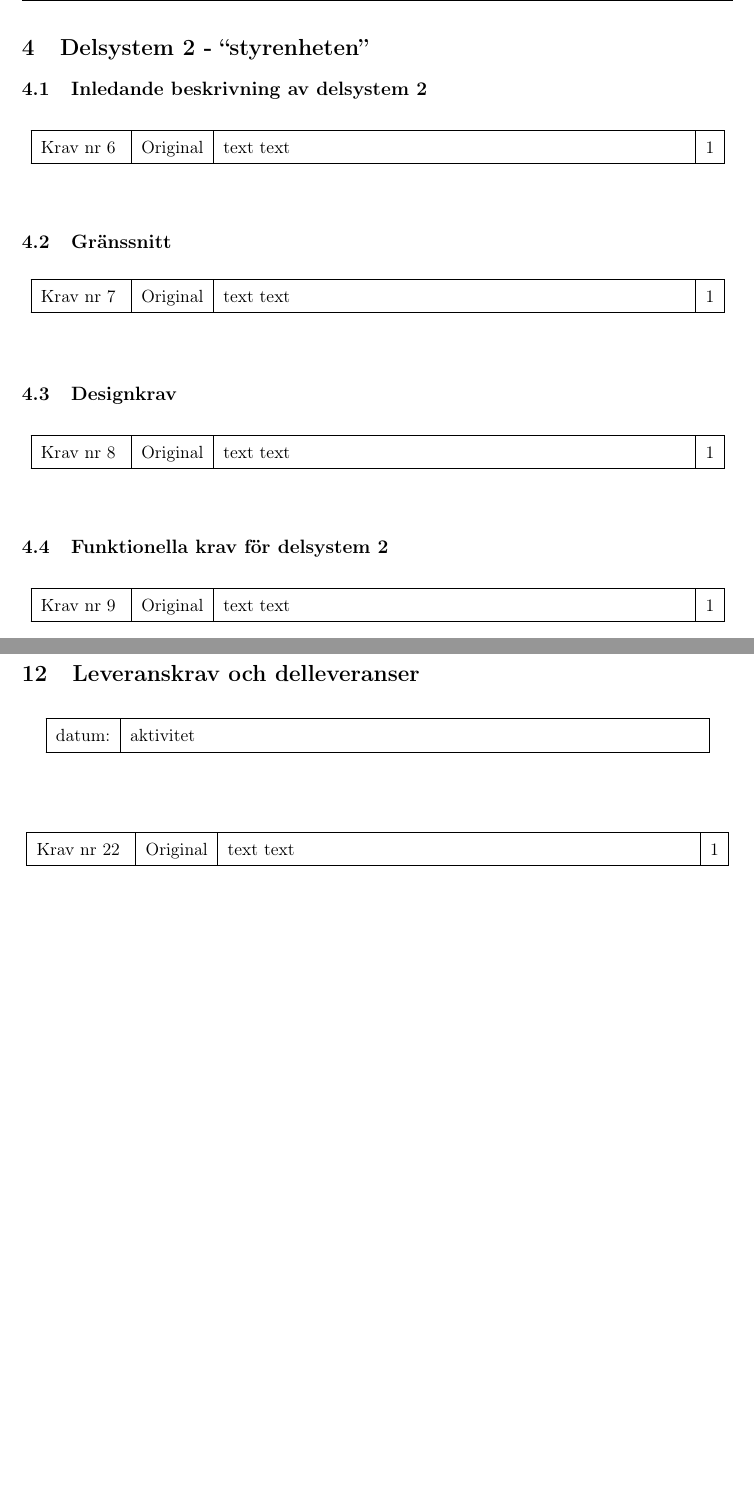
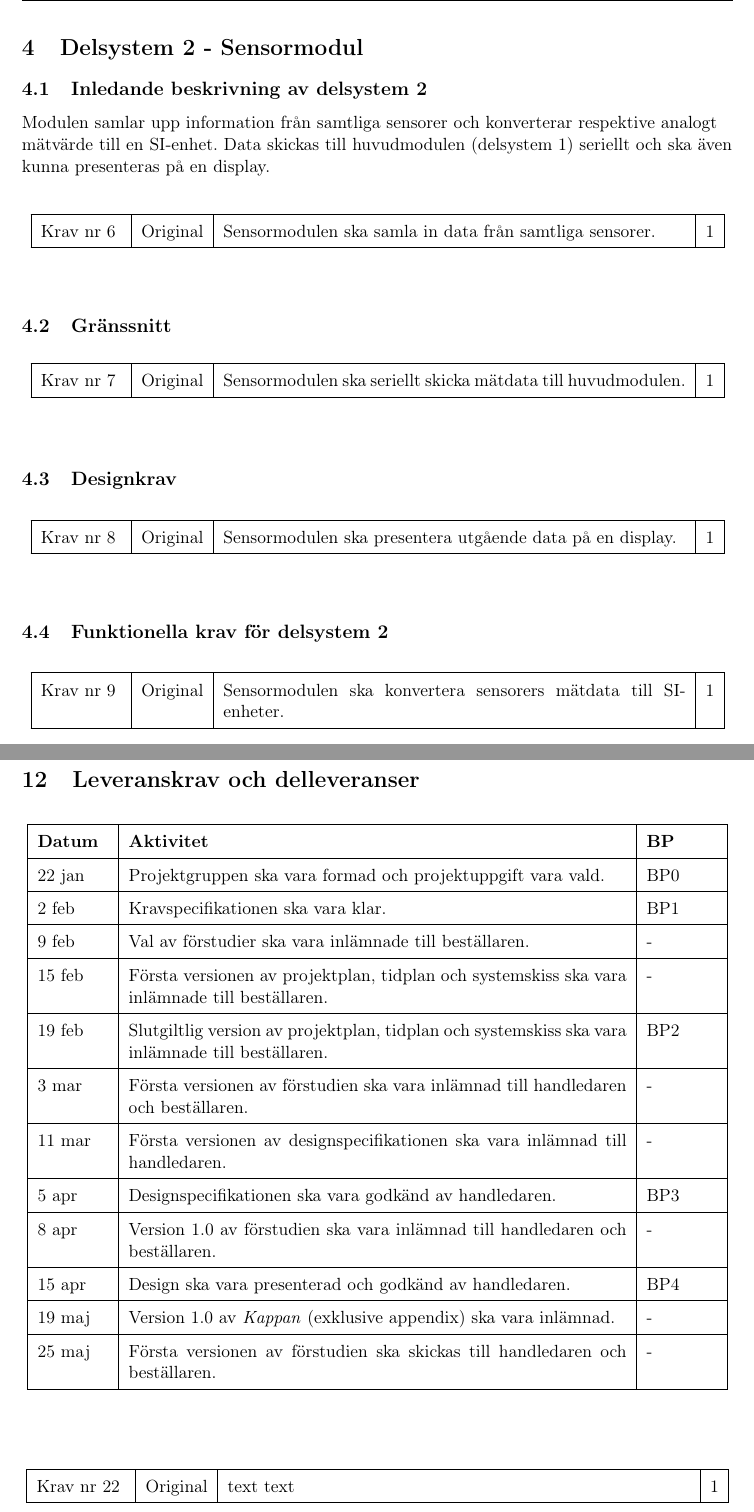
Before and after one commit to ollehu/TSEA56-Grupp-4, a LaTeX document (Dokumentation/Kravspecifikation/kravspec0.1.tex): two parts of pages 9 and 13 of 15, joined at a grey line, cut so that both start at the same text, the shorter picture padded with empty space. Compiled offline with pdfLaTeX.

Commit message:
Ändringar

```diff
--- a/Dokumentation/Kravspecifikation/kravspec0.1.tex
+++ b/Dokumentation/Kravspecifikation/kravspec0.1.tex
@@ -200,17 +200,19 @@ text text &
 \end{center}
 
 \pagebreak
-\section{Delsystem 2 - ``styrenheten''}
-
+\section{Delsystem 2 - Sensormodul}
 \subsection{Inledande beskrivning av delsystem 2}
+Modulen samlar upp information från samtliga sensorer och konverterar respektive analogt mätvärde till en SI-enhet. Data skickas till huvudmodulen (delsystem 1) seriellt och ska även kunna presenteras på en display.
 
 \begin{center}
 \begin{longtable}{|l|l|p{.65\linewidth}|l|} \hline
 
 Krav nr\kravlista &
 Original &
-text text &
+Sensormodulen ska samla in data från samtliga sensorer. &
 1 \\ \hline
+
+
 
 \end{longtable}
 \end{center}
@@ -222,8 +224,9 @@ text text &
 
 Krav nr\kravlista &
 Original &
-text text &
+Sensormodulen ska seriellt skicka mätdata till huvudmodulen. &
 1 \\ \hline
+
 
 \end{longtable}
 \end{center}
@@ -235,7 +238,7 @@ text text &
 
 Krav nr\kravlista &
 Original &
-text text &
+Sensormodulen ska presentera utgående data på en display. &
 1 \\ \hline
 
 \end{longtable}
@@ -248,8 +251,10 @@ text text &
 
 Krav nr\kravlista &
 Original &
-text text &
+Sensormodulen ska konvertera sensorers mätdata till SI-enheter. &
 1 \\ \hline
+
+
 
 \end{longtable}
 \end{center}
@@ -423,11 +428,20 @@ text text&
 \section{Leveranskrav och delleveranser}
 
 \begin{center}
-\begin{longtable}{|l |p{.8\linewidth}|} \hline
-
-datum: &
-aktivitet \\ \hline
-
+\begin{longtable}{| p{.1\linewidth}|p{.7\linewidth} | p{.1\linewidth} |} \hline
+\textbf{Datum} & \textbf{Aktivitet} & \textbf{BP} \\ \hline
+22 jan & Projektgruppen ska vara formad och projektuppgift vara vald. & BP0 \\ \hline
+2 feb & Kravspecifikationen ska vara klar. & BP1 \\ \hline
+9 feb & Val av förstudier ska vara inlämnade till beställaren. & - \\ \hline
+15 feb & Första versionen av projektplan, tidplan och systemskiss ska vara inlämnade till beställaren. & - \\ \hline
+19 feb & Slutgiltlig version av projektplan, tidplan och systemskiss ska vara inlämnade till beställaren.& BP2 \\ \hline
+3 mar & Första versionen av förstudien ska vara inlämnad till handledaren och beställaren. & - \\ \hline
+11 mar & Första versionen av designspecifikationen ska vara inlämnad till handledaren. & - \\ \hline
+5 apr & Designspecifikationen ska vara godkänd av handledaren. & BP3 \\ \hline
+8 apr & Version 1.0 av förstudien ska vara inlämnad till handledaren och beställaren. & - \\ \hline
+15 apr & Design ska vara presenterad och godkänd av handledaren. & BP4 \\ \hline
+19 maj & Version 1.0 av \textit{Kappan} (exklusive appendix) ska vara inlämnad. & - \\ \hline
+25 maj & Första versionen av förstudien ska skickas till handledaren och beställaren. & - \\ \hline
 \end{longtable}
 \end{center}
 
```
Also changed, not shown: 1 other file.
